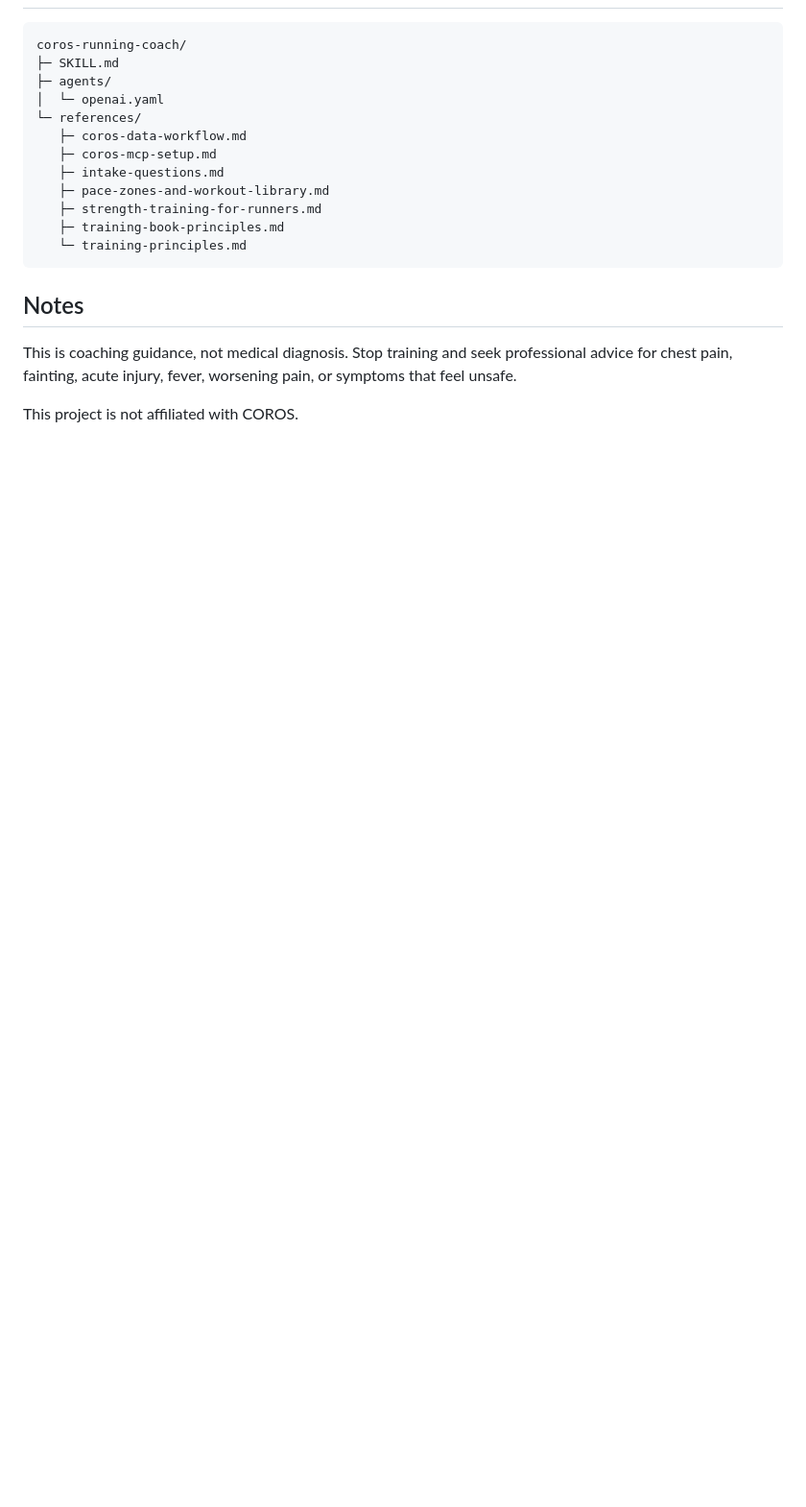
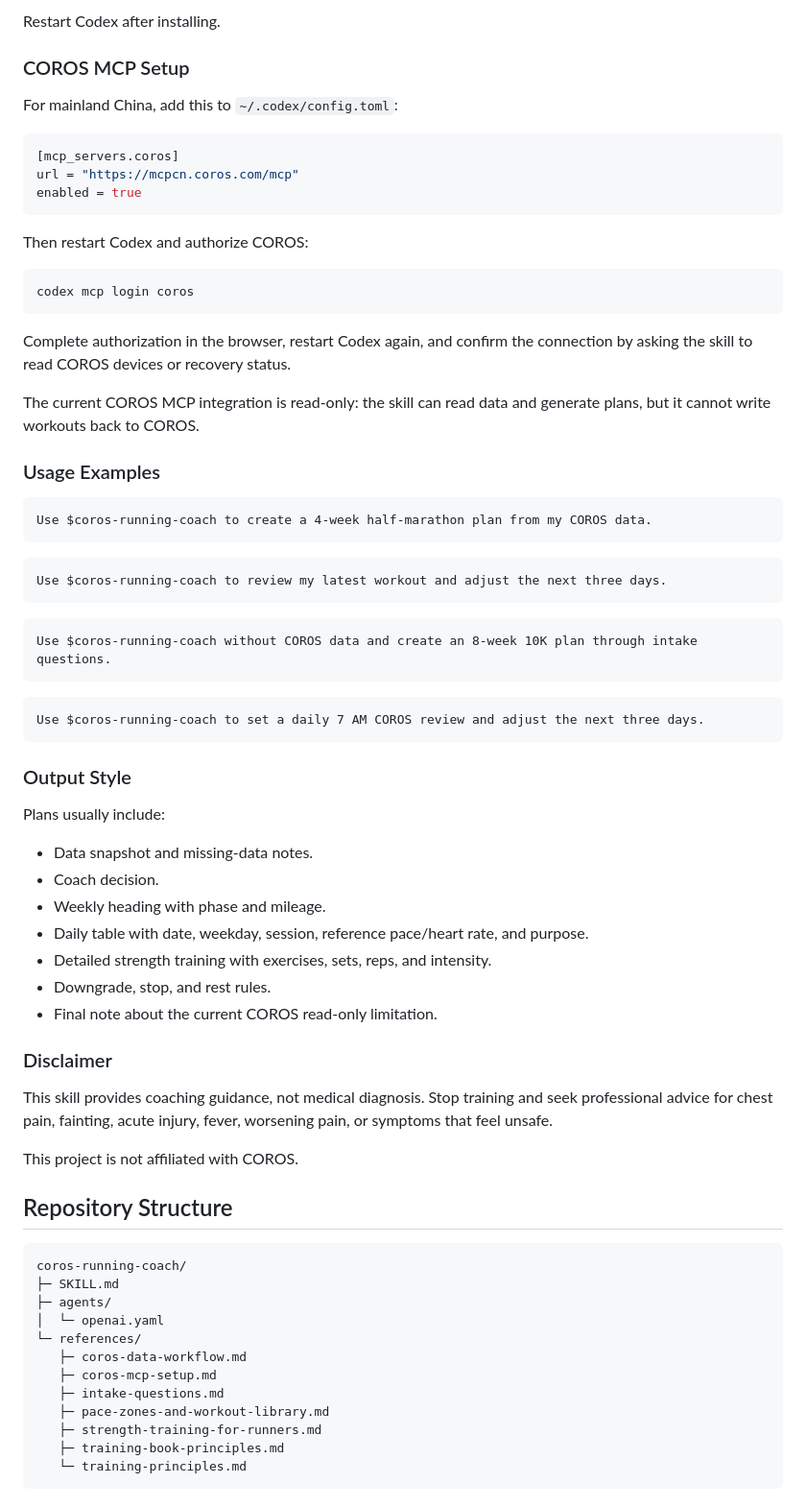
Before and after one commit to polarislove36/coros-running-coach, a Markdown page: README.md, the part around one of its changes. Shown at 96% size. GitHub-like rendering; blank space fills up the shorter version.

````diff
--- a/README.md
+++ b/README.md
@@ -84,3 +119,62 @@ Plans normally include:
+Restart Codex after installing.
+
+### COROS MCP Setup
+
+For mainland China, add this to `~/.codex/config.toml`:
+
+```toml
+[mcp_servers.coros]
+url = "https://mcpcn.coros.com/mcp"
+enabled = true
+```
+
+Then restart Codex and authorize COROS:
+
+```powershell
+codex mcp login coros
+```
+
+Complete authorization in the browser, restart Codex again, and confirm the connection by asking the skill to read COROS devices or recovery status.
+
+The current COROS MCP integration is read-only: the skill can read data and generate plans, but it cannot write workouts back to COROS.
+
+### Usage Examples
+
+```text
+Use $coros-running-coach to create a 4-week half-marathon plan from my COROS data.
+```
+
+```text
+Use $coros-running-coach to review my latest workout and adjust the next three days.
+```
+
+```text
+Use $coros-running-coach without COROS data and create an 8-week 10K plan through intake questions.
+```
+
+```text
+Use $coros-running-coach to set a daily 7 AM COROS review and adjust the next three days.
+```
+
+### Output Style
+
+Plans usually include:
+
+- Data snapshot and missing-data notes.
+- Coach decision.
+- Weekly heading with phase and mileage.
+- Daily table with date, weekday, session, reference pace/heart rate, and purpose.
+- Detailed strength training with exercises, sets, reps, and intensity.
+- Downgrade, stop, and rest rules.
+- Final note about the current COROS read-only limitation.
+
+### Disclaimer
+
+This skill provides coaching guidance, not medical diagnosis. Stop training and seek professional advice for chest pain, fainting, acute injury, fever, worsening pain, or symptoms that feel unsafe.
+
+This project is not affiliated with COROS.
+
+## Repository Structure
 
 ```text
 coros-running-coach/
@@ -96,9 +190,3 @@ coros-running-coach/
    ├─ training-book-principles.md
    └─ training-principles.md
 ```
-
-## Notes
-
-This is coaching guidance, not medical diagnosis. Stop training and seek professional advice for chest pain, fainting, acute injury, fever, worsening pain, or symptoms that feel unsafe.
-
-This project is not affiliated with COROS.
````
Also changed, not shown: other parts of README.md (+68 -33 lines).
